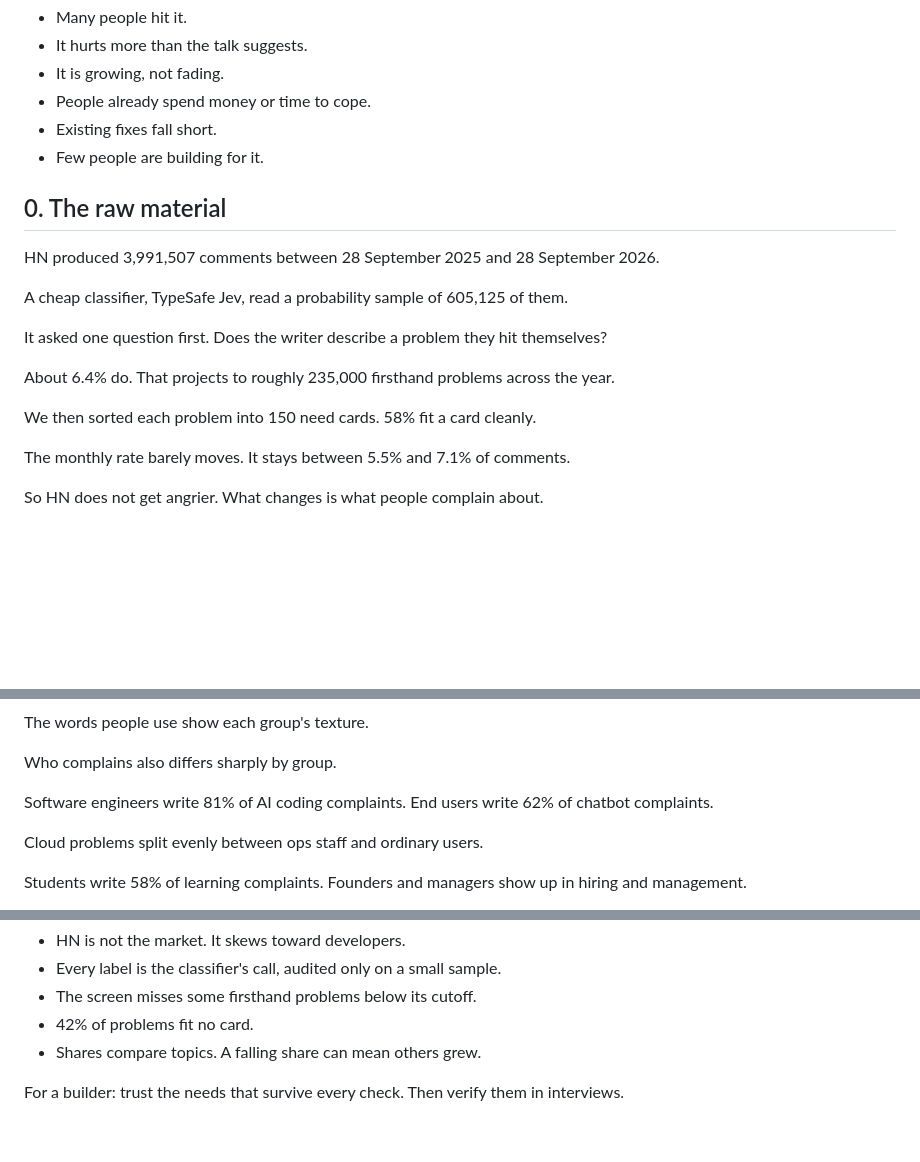
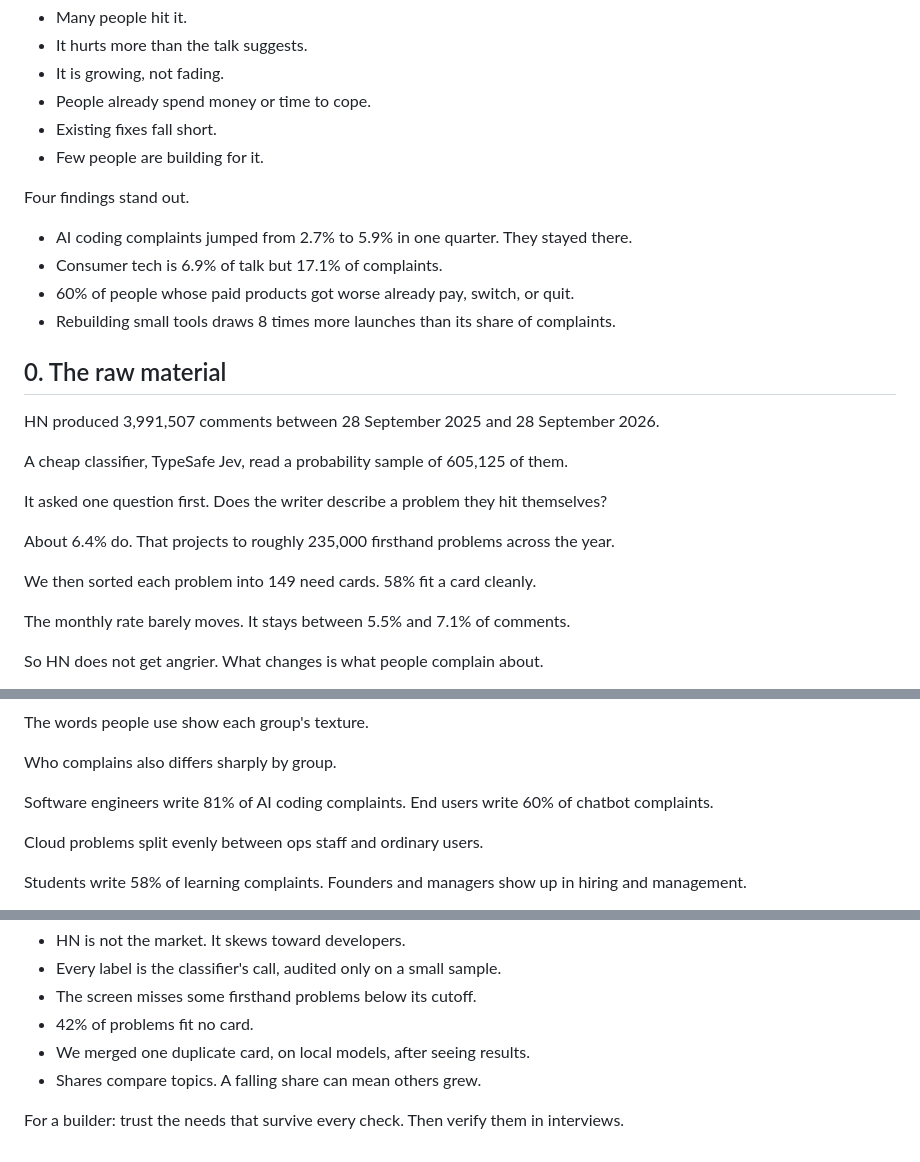
Before and after one commit to hanselhansel/jev-opportunity-atlas, a Markdown page: essay/content/story.md, 3 parts joined by grey strips. Rendered like a GitHub page; blank space fills up the shorter version.

```diff
--- a/essay/content/story.md
+++ b/essay/content/story.md
@@ -19,6 +19,13 @@ We answer six questions. Each one tests something a real opportunity needs.
 - Existing fixes fall short.
 - Few people are building for it.
 
+Four findings stand out.
+
+- AI coding complaints jumped from 2.7% to 5.9% in one quarter. They stayed there.
+- Consumer tech is 6.9% of talk but 17.1% of complaints.
+- 60% of people whose paid products got worse already pay, switch, or quit.
+- Rebuilding small tools draws 8 times more launches than its share of complaints.
+
 ## 0. The raw material
 
 HN produced 3,991,507 comments between 28 September 2025 and 28 September 2026.
@@ -29,7 +36,7 @@ It asked one question first. Does the writer describe a problem they hit themsel
 
 About 6.4% do. That projects to roughly 235,000 firsthand problems across the year.
 
-We then sorted each problem into 150 need cards. 58% fit a card cleanly.
+We then sorted each problem into 149 need cards. 58% fit a card cleanly.
 
 <!-- chart:funnel-units -->
 
@@ -63,7 +70,7 @@ Who complains also differs sharply by group.
 
 <!-- chart:role-mekko -->
 
-Software engineers write 81% of AI coding complaints. End users write 62% of chatbot complaints.
+Software engineers write 81% of AI coding complaints. End users write 60% of chatbot complaints.
 
 Cloud problems split evenly between ops staff and ordinary users.
 
@@ -269,6 +286,7 @@ Other limits matter too.
 - Every label is the classifier's call, audited only on a small sample.
 - The screen misses some firsthand problems below its cutoff.
 - 42% of problems fit no card.
+- We merged one duplicate card, on local models, after seeing results.
 - Shares compare topics. A falling share can mean others grew.
 
 For a builder: trust the needs that survive every check. Then verify them in interviews.
```
Also changed, not shown: other parts of essay/content/story.md (+18 -8 lines).
